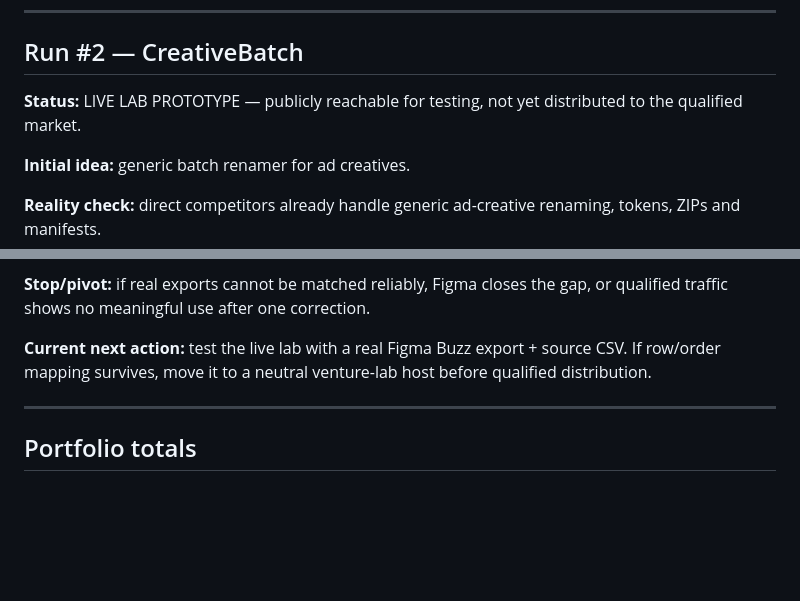
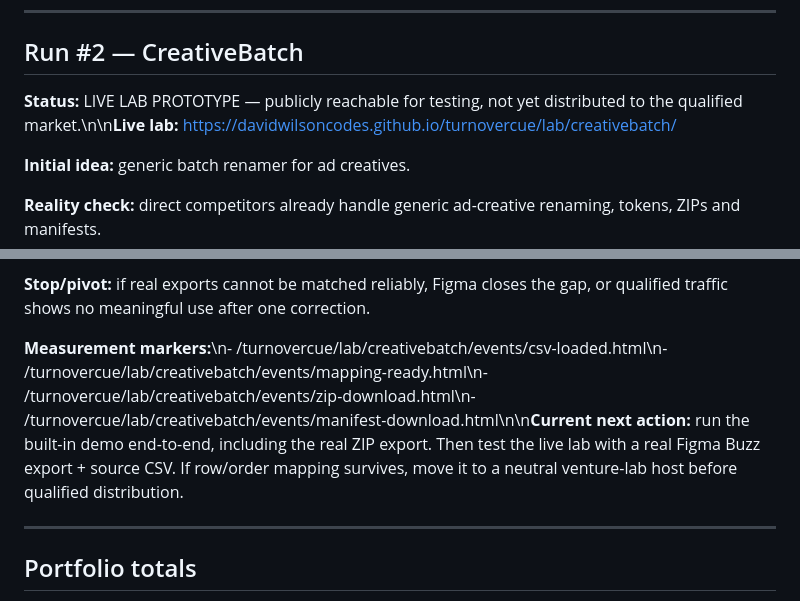
Before and after one commit to DavidWilsonCodes/turnovercue, a Markdown page: VENTURE_LEDGER.md, 2 parts joined by grey strips. GitHub-like rendering; blank space fills up the shorter version.

Commit message:
Record CreativeBatch live lab and analytics paths

```diff
--- a/VENTURE_LEDGER.md
+++ b/VENTURE_LEDGER.md
@@ -88,7 +88,7 @@ Goal: build and expose a large portfolio of cheap owned assets, then allocate at
 
 ## Run #2 — CreativeBatch
 
-**Status:** LIVE LAB PROTOTYPE — publicly reachable for testing, not yet distributed to the qualified market.
+**Status:** LIVE LAB PROTOTYPE — publicly reachable for testing, not yet distributed to the qualified market.\n\n**Live lab:** https://davidwilsoncodes.github.io/turnovercue/lab/creativebatch/
 
 **Initial idea:** generic batch renamer for ad creatives.
 
@@ -139,7 +139,7 @@ Goal: build and expose a large portfolio of cheap owned assets, then allocate at
 
 **Stop/pivot:** if real exports cannot be matched reliably, Figma closes the gap, or qualified traffic shows no meaningful use after one correction.
 
-**Current next action:** test the live lab with a real Figma Buzz export + source CSV. If row/order mapping survives, move it to a neutral venture-lab host before qualified distribution.
+**Measurement markers:**\n- /turnovercue/lab/creativebatch/events/csv-loaded.html\n- /turnovercue/lab/creativebatch/events/mapping-ready.html\n- /turnovercue/lab/creativebatch/events/zip-download.html\n- /turnovercue/lab/creativebatch/events/manifest-download.html\n\n**Current next action:** run the built-in demo end-to-end, including the real ZIP export. Then test the live lab with a real Figma Buzz export + source CSV. If row/order mapping survives, move it to a neutral venture-lab host before qualified distribution.
 
 ---
 
```
